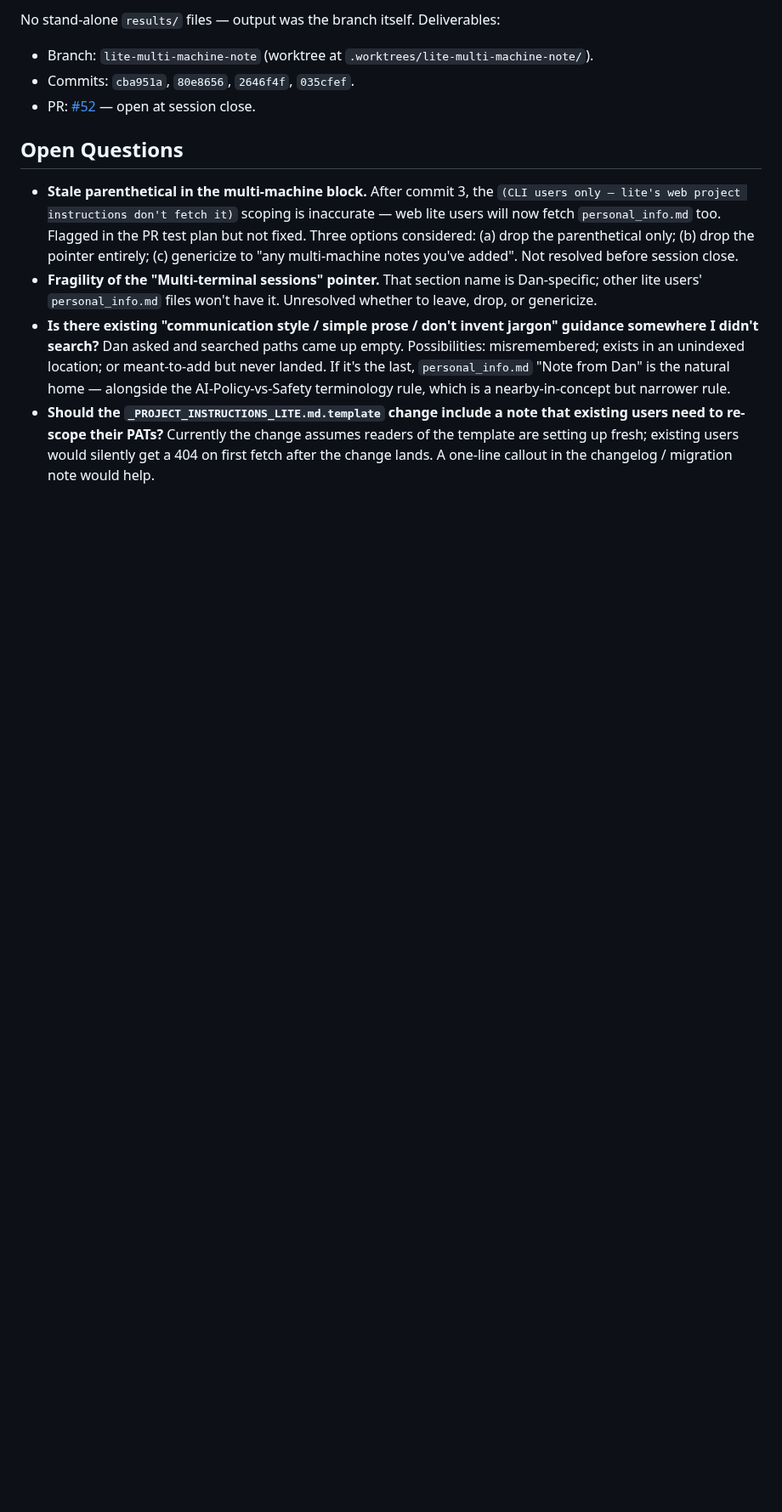
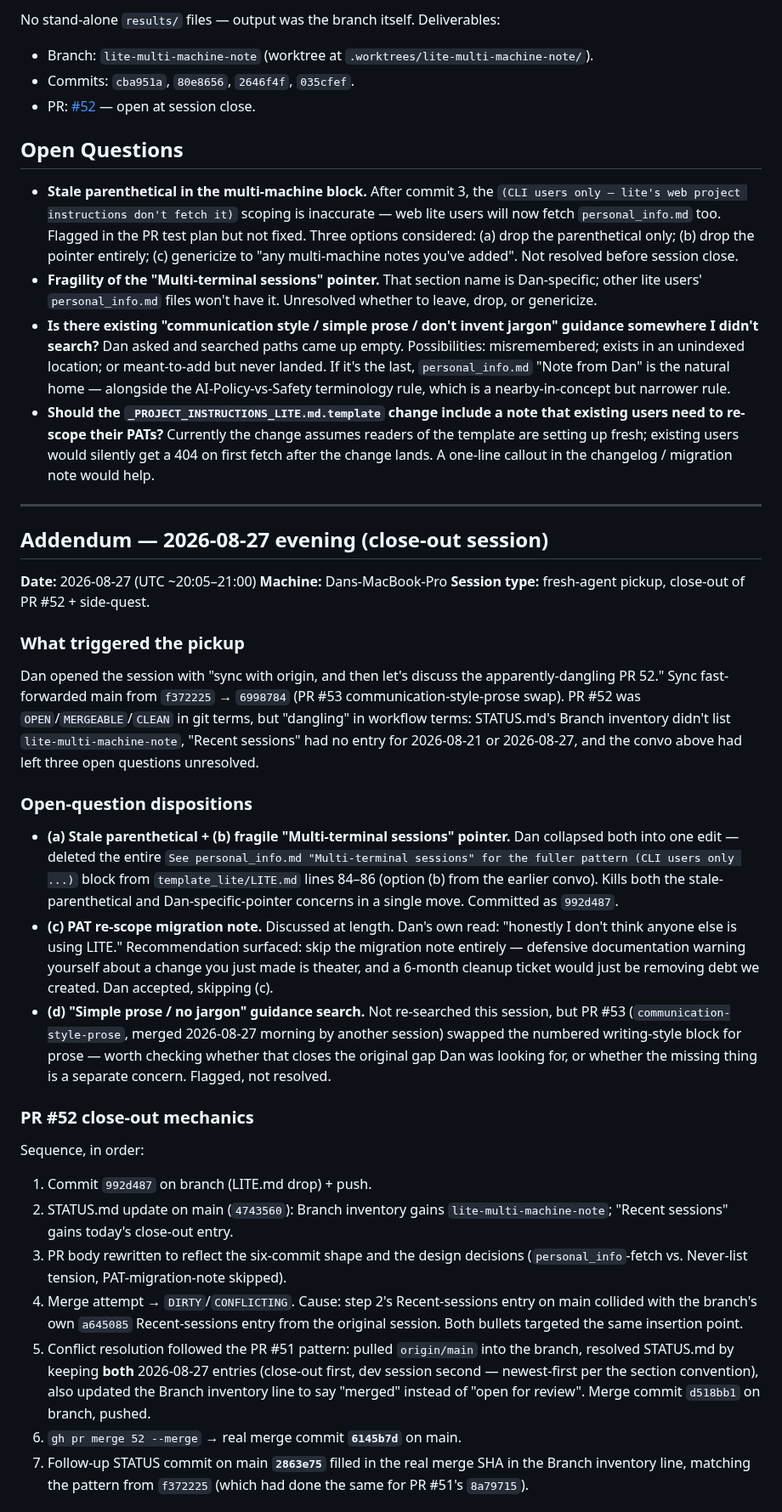
Before and after one commit to danparshall/claude_researcher, a Markdown page: docs/convos/20260827_lite_multi_machine_and_personal_info.md, the part around one of its changes. Shown at 85% size. Drawn GitHub-style; blank space fills up the shorter version.

Commit message:
convo: 20260827 addendum — PR #52 close-out + UVC side-quest
Appends the close-out session's narrative to the existing convo doc,
mirroring the 2026-08-19 → 2026-08-20 pre-merge-hook pattern (dev
session → close-out addendum in one file).

Content: disposition of the three Open Questions from the original
convo (drop the pointer to resolve (a)+(b) together; skip the PAT
migration note for (c) on grounds that lite-mode adoption is ~1);
mechanics of the PR #52 merge including the STATUS.md conflict
resolution that kept both 2026-08-27 entries (close-out first);
side-quest filing junk.txt into bluedot_coursework as a Kaidzu 2021
UVC eye-safety critique; deliverables list; still-dangling items
(two other undocumented worktrees, and whether PR #53's prose swap
closes the "simple prose / no jargon" gap the original convo flagged).

```diff
--- a/docs/convos/20260827_lite_multi_machine_and_personal_info.md
+++ b/docs/convos/20260827_lite_multi_machine_and_personal_info.md
@@ -51,3 +51,33 @@ No stand-alone `results/` files — output was the branch itself. Deliverables:
 - **Fragility of the "Multi-terminal sessions" pointer.** That section name is Dan-specific; other lite users' `personal_info.md` files won't have it. Unresolved whether to leave, drop, or genericize.
 - **Is there existing "communication style / simple prose / don't invent jargon" guidance somewhere I didn't search?** Dan asked and searched paths came up empty. Possibilities: misremembered; exists in an unindexed location; or meant-to-add but never landed. If it's the last, `personal_info.md` "Note from Dan" is the natural home — alongside the AI-Policy-vs-Safety terminology rule, which is a nearby-in-concept but narrower rule.
 - **Should the `_PROJECT_INSTRUCTIONS_LITE.md.template` change include a note that existing users need to re-scope their PATs?** Currently the change assumes readers of the template are setting up fresh; existing users would silently get a 404 on first fetch after the change lands. A one-line callout in the changelog / migration note would help.
+
+---
+
+## Addendum — 2026-08-27 evening (close-out session)
+
+**Date:** 2026-08-27 (UTC ~20:05–21:00)
+**Machine:** Dans-MacBook-Pro
+**Session type:** fresh-agent pickup, close-out of PR #52 + side-quest.
+
+### What triggered the pickup
+
+Dan opened the session with "sync with origin, and then let's discuss the apparently-dangling PR 52." Sync fast-forwarded main from `f372225` → `6998784` (PR #53 communication-style-prose swap). PR #52 was `OPEN`/`MERGEABLE`/`CLEAN` in git terms, but "dangling" in workflow terms: STATUS.md's Branch inventory didn't list `lite-multi-machine-note`, "Recent sessions" had no entry for 2026-08-21 or 2026-08-27, and the convo above had left three open questions unresolved.
+
+### Open-question dispositions
+
+- **(a) Stale parenthetical + (b) fragile "Multi-terminal sessions" pointer.** Dan collapsed both into one edit — deleted the entire `See personal_info.md "Multi-terminal sessions" for the fuller pattern (CLI users only ...)` block from `template_lite/LITE.md` lines 84–86 (option (b) from the earlier convo). Kills both the stale-parenthetical and Dan-specific-pointer concerns in a single move. Committed as `992d487`.
+- **(c) PAT re-scope migration note.** Discussed at length. Dan's own read: "honestly I don't think anyone else is using LITE." Recommendation surfaced: skip the migration note entirely — defensive documentation warning yourself about a change you just made is theater, and a 6-month cleanup ticket would just be removing debt we created. Dan accepted, skipping (c).
+- **(d) "Simple prose / no jargon" guidance search.** Not re-searched this session, but PR #53 (`communication-style-prose`, merged 2026-08-27 morning by another session) swapped the numbered writing-style block for prose — worth checking whether that closes the original gap Dan was looking for, or whether the missing thing is a separate concern. Flagged, not resolved.
+
+### PR #52 close-out mechanics
+
+Sequence, in order:
+1. Commit `992d487` on branch (LITE.md drop) + push.
+2. STATUS.md update on main (`4743560`): Branch inventory gains `lite-multi-machine-note`; "Recent sessions" gains today's close-out entry.
+3. PR body rewritten to reflect the six-commit shape and the design decisions (`personal_info`-fetch vs. Never-list tension, PAT-migration-note skipped).
+4. Merge attempt → `DIRTY`/`CONFLICTING`. Cause: step 2's Recent-sessions entry on main collided with the branch's own `a645085` Recent-sessions entry from the original session. Both bullets targeted the same insertion point.
+5. Conflict resolution followed the PR #51 pattern: pulled `origin/main` into the branch, resolved STATUS.md by keeping **both** 2026-08-27 entries (close-out first, dev session second — newest-first per the section convention), also updated the Branch inventory line to say "merged" instead of "open for review". Merge commit `d518bb1` on branch, pushed.
+6. `gh pr merge 52 --merge` → real merge commit **`6145b7d`** on main.
+7. Follow-up STATUS commit on main **`2863e75`** filled in the real merge SHA in the Branch inventory line, matching the pattern from `f372225` (which had done the same for PR #51's `8a79715`).
+
```
Also changed, not shown: other parts of docs/convos/20260827_lite_multi_machine_and_personal_info.md (+15 -0 lines).
